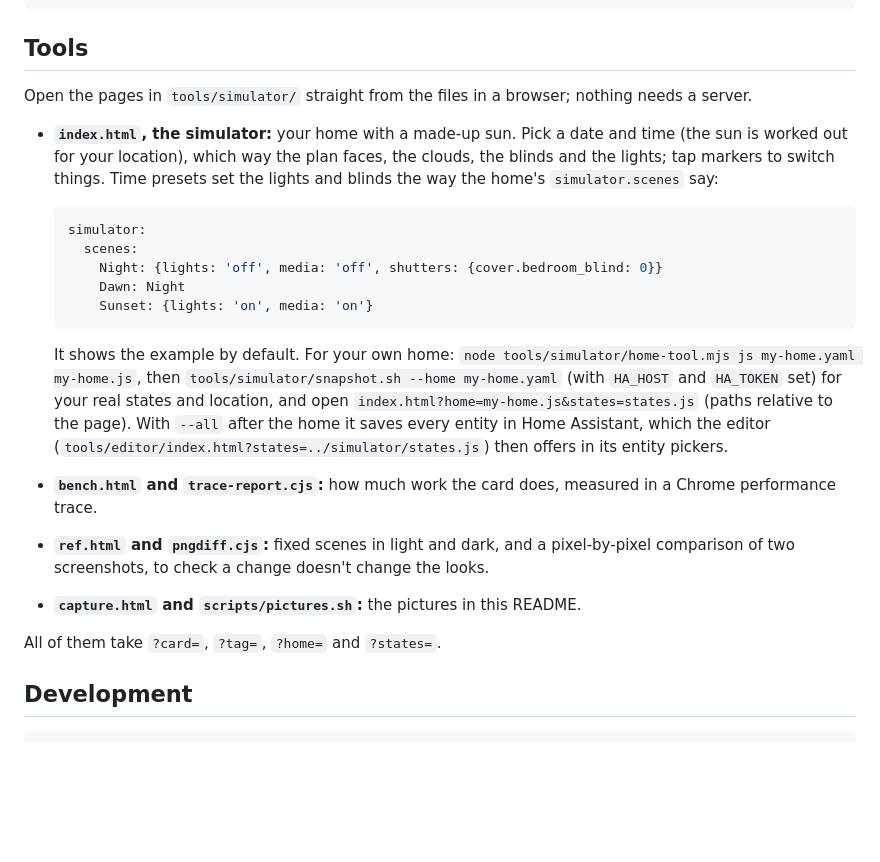
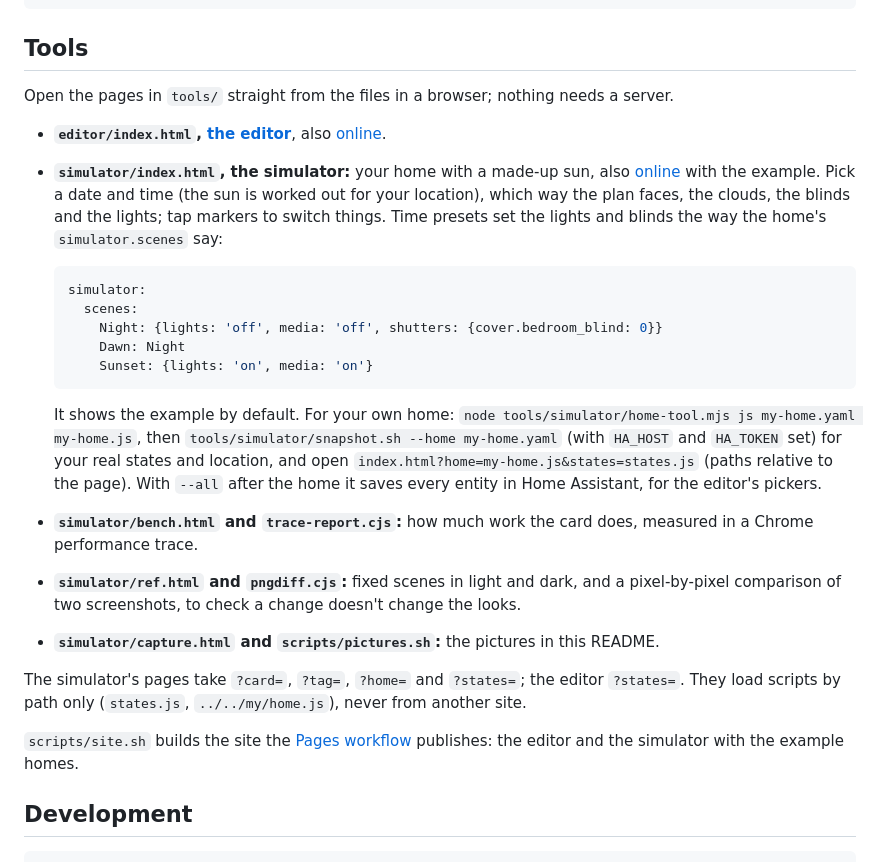
Before and after one commit to viktorbalog/lightwell-card, a Markdown page: README.md, the part around one of its changes. GitHub-like rendering; blank space fills up the shorter version.

```diff
--- a/README.md
+++ b/README.md
@@ -275,9 +303,12 @@ palette:
 
 ## Tools
 
-Open the pages in `tools/simulator/` straight from the files in a browser; nothing needs a server.
+Open the pages in `tools/` straight from the files in a browser; nothing needs a server.
 
-- **`index.html`, the simulator:** your home with a made-up sun. Pick a date and time (the sun is worked out for your
+- **`editor/index.html`, [the editor](#the-editor)**, also [online](https://viktorbalog.github.io/lightwell-card/editor/).
+
+- **`simulator/index.html`, the simulator:** your home with a made-up sun, also
+  [online](https://viktorbalog.github.io/lightwell-card/simulator/) with the example. Pick a date and time (the sun is worked out for your
   location), which way the plan faces, the clouds, the blinds and the lights; tap markers to switch things. Time
   presets set the lights and blinds the way the home's `simulator.scenes` say:
 
@@ -292,14 +323,17 @@ Open the pages in `tools/simulator/` straight from the files in a browser; nothi
   It shows the example by default. For your own home: `node tools/simulator/home-tool.mjs js my-home.yaml my-home.js`,
   then `tools/simulator/snapshot.sh --home my-home.yaml` (with `HA_HOST` and `HA_TOKEN` set) for your real states and
   location, and open `index.html?home=my-home.js&states=states.js` (paths relative to the page). With `--all` after
-  the home it saves every entity in Home Assistant, which the editor (`tools/editor/index.html?states=../simulator/states.js`)
-  then offers in its entity pickers.
-- **`bench.html` and `trace-report.cjs`:** how much work the card does, measured in a Chrome performance trace.
-- **`ref.html` and `pngdiff.cjs`:** fixed scenes in light and dark, and a pixel-by-pixel comparison of two screenshots,
+  the home it saves every entity in Home Assistant, for the editor's pickers.
+- **`simulator/bench.html` and `trace-report.cjs`:** how much work the card does, measured in a Chrome performance trace.
+- **`simulator/ref.html` and `pngdiff.cjs`:** fixed scenes in light and dark, and a pixel-by-pixel comparison of two screenshots,
   to check a change doesn't change the looks.
-- **`capture.html` and `scripts/pictures.sh`:** the pictures in this README.
+- **`simulator/capture.html` and `scripts/pictures.sh`:** the pictures in this README.
 
-All of them take `?card=`, `?tag=`, `?home=` and `?states=`.
+The simulator's pages take `?card=`, `?tag=`, `?home=` and `?states=`; the editor `?states=`. They load scripts by
+path only (`states.js`, `../../my/home.js`), never from another site.
+
+`scripts/site.sh` builds the site the [Pages workflow](.github/workflows/pages.yml) publishes: the editor and the
+simulator with the example homes.
 
 ## Development
 
```
Also changed, not shown: other parts of README.md (+31 -3 lines), CLAUDE.md (+2 -1 lines), docs/editor.png (added), 6 other files.
